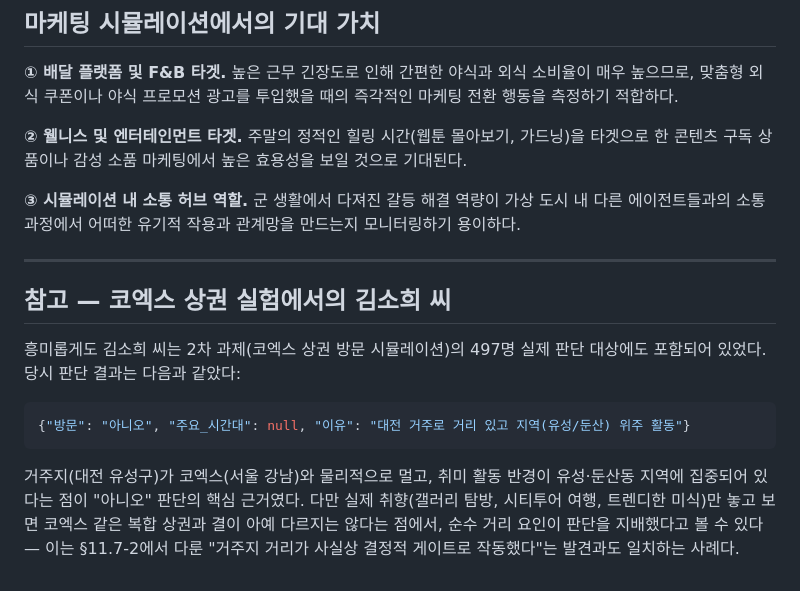
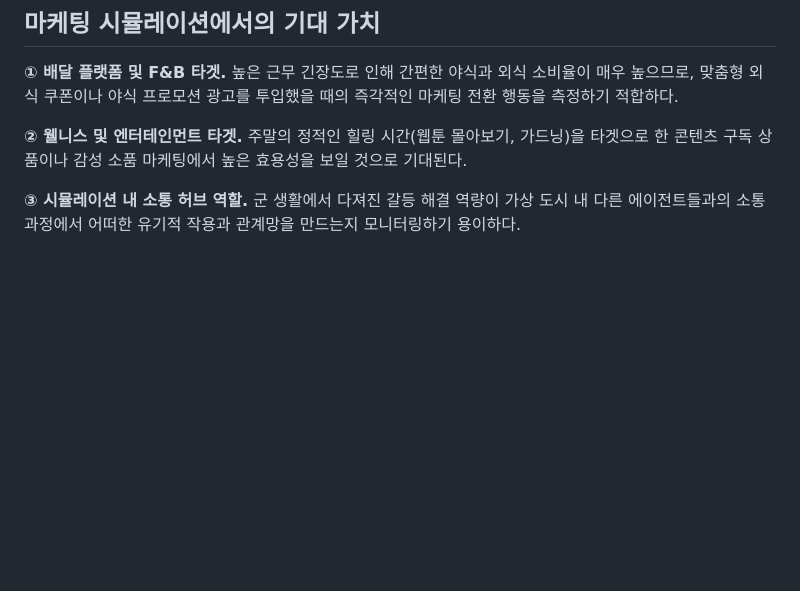
Before and after one commit to kwak0316k-000/Capstone, a Markdown page: 1주차(26.07.02) 데이터셋 분석 EDA&나의 최애 주민 뽑기/FAVORITE_RESIDENT_김소희.md, the part around the change. Drawn GitHub-style; blank space fills up the shorter version.

````diff
--- a/1주차(26.07.02) 데이터셋 분석 EDA&나의 최애 주민 뽑기/FAVORITE_RESIDENT_김소희.md
+++ b/1주차(26.07.02) 데이터셋 분석 EDA&나의 최애 주민 뽑기/FAVORITE_RESIDENT_김소희.md
@@ -49,15 +49,3 @@
 **② 웰니스 및 엔터테인먼트 타겟.** 주말의 정적인 힐링 시간(웹툰 몰아보기, 가드닝)을 타겟으로 한 콘텐츠 구독 상품이나 감성 소품 마케팅에서 높은 효용성을 보일 것으로 기대된다.
 
 **③ 시뮬레이션 내 소통 허브 역할.** 군 생활에서 다져진 갈등 해결 역량이 가상 도시 내 다른 에이전트들과의 소통 과정에서 어떠한 유기적 작용과 관계망을 만드는지 모니터링하기 용이하다.
-
----
-
-## 참고 — 코엑스 상권 실험에서의 김소희 씨
-
-흥미롭게도 김소희 씨는 2차 과제(코엑스 상권 방문 시뮬레이션)의 497명 실제 판단 대상에도 포함되어 있었다. 당시 판단 결과는 다음과 같았다:
-
-```json
-{"방문": "아니오", "주요_시간대": null, "이유": "대전 거주로 거리 있고 지역(유성/둔산) 위주 활동"}
-```
-
-거주지(대전 유성구)가 코엑스(서울 강남)와 물리적으로 멀고, 취미 활동 반경이 유성·둔산동 지역에 집중되어 있다는 점이 "아니오" 판단의 핵심 근거였다. 다만 실제 취향(갤러리 탐방, 시티투어 여행, 트렌디한 미식)만 놓고 보면 코엑스 같은 복합 상권과 결이 아예 다르지는 않다는 점에서, 순수 거리 요인이 판단을 지배했다고 볼 수 있다 — 이는 §11.7-2에서 다룬 "거주지 거리가 사실상 결정적 게이트로 작동했다"는 발견과도 일치하는 사례다.
````
